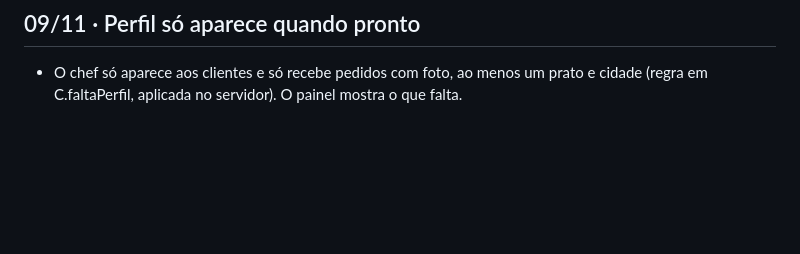
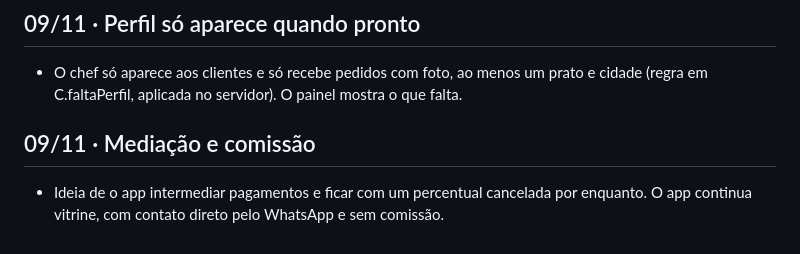
Before and after one commit to charleskill/seu-chef-em-casa, a Markdown page: docs/DECISOES.md, the part around the change. GitHub-like rendering; blank space fills up the shorter version.

Commit message:
Registra decisão: sem mediação de pagamentos por enquanto
Co-Authored-By: Claude Opus 5.5 <noreply@anthropic.com>

```diff
--- a/docs/DECISOES.md
+++ b/docs/DECISOES.md
@@ -94,3 +94,7 @@ A branch feat/preparacao-piloto já continha validação de orçamento e fundaç
 
 ## 09/11 · Perfil só aparece quando pronto
 - O chef só aparece aos clientes e só recebe pedidos com foto, ao menos um prato e cidade (regra em C.faltaPerfil, aplicada no servidor). O painel mostra o que falta.
+
+
+## 09/11 · Mediação e comissão
+- Ideia de o app intermediar pagamentos e ficar com um percentual cancelada por enquanto. O app continua vitrine, com contato direto pelo WhatsApp e sem comissão.
```
